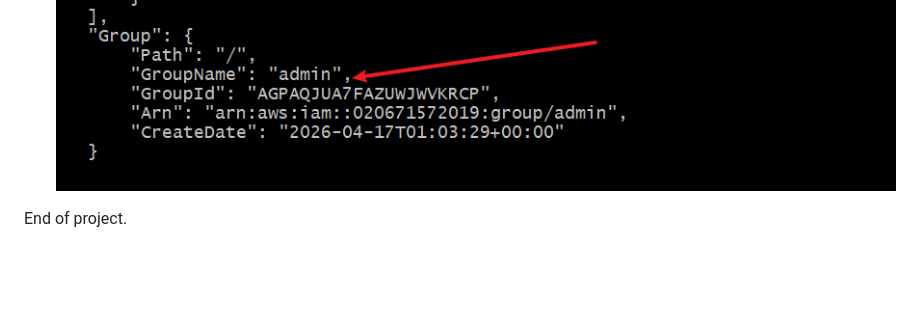
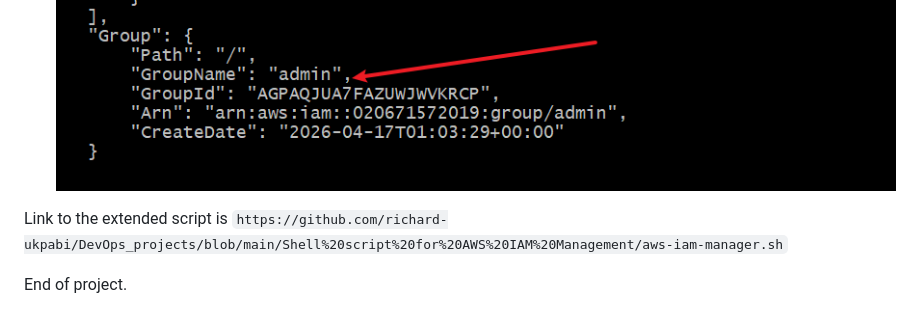
Before and after one commit to richard-ukpabi/DevOps_projects, a Markdown page: Shell script for AWS IAM Management/README.md, the part around the change. GitHub-like rendering; blank space fills up the shorter version.

Commit message:
adding extended script

```diff
--- a/Shell script for AWS IAM Management/README.md
+++ b/Shell script for AWS IAM Management/README.md
@@ -103,5 +103,6 @@ To confirm and verufy the group, we run the command
 - `aws iam get-group --group-name admin`
 ![admin created](./img/shell14.png)
 
+Link to the extended script is `https://github.com/richard-ukpabi/DevOps_projects/blob/main/Shell%20script%20for%20AWS%20IAM%20Management/aws-iam-manager.sh`
 
 End of project.
```
